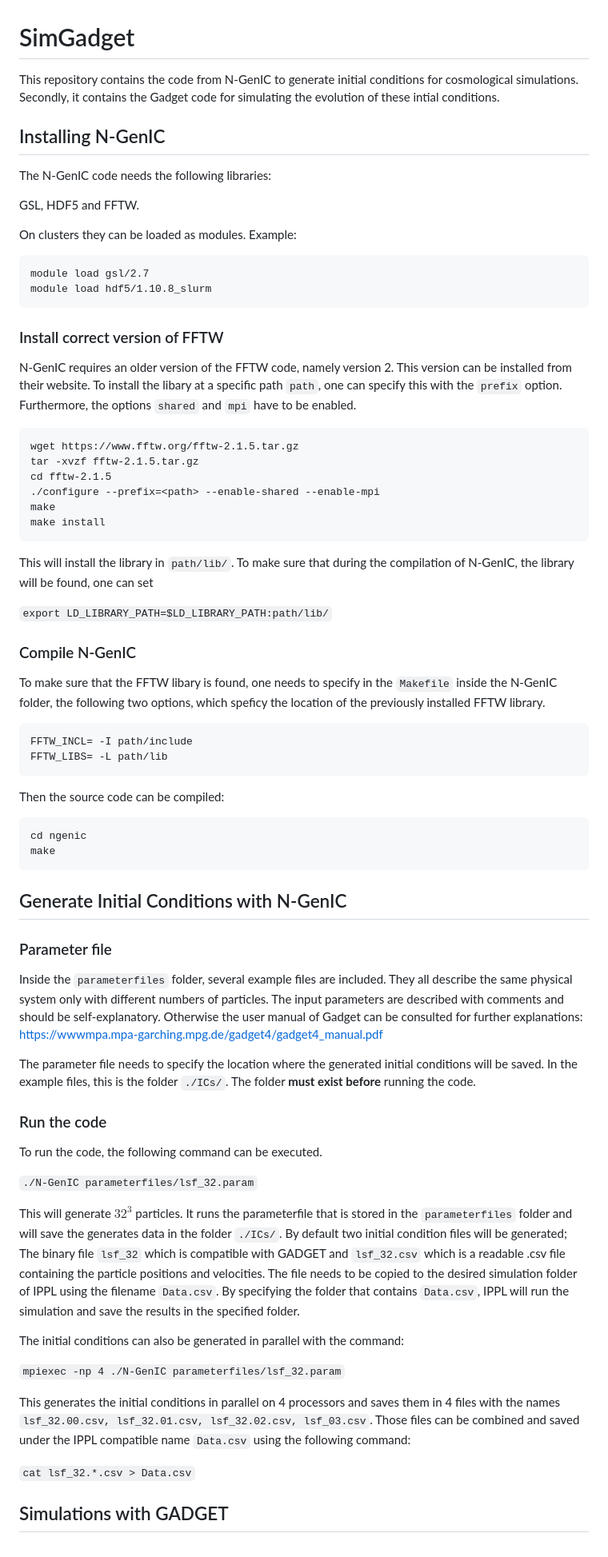
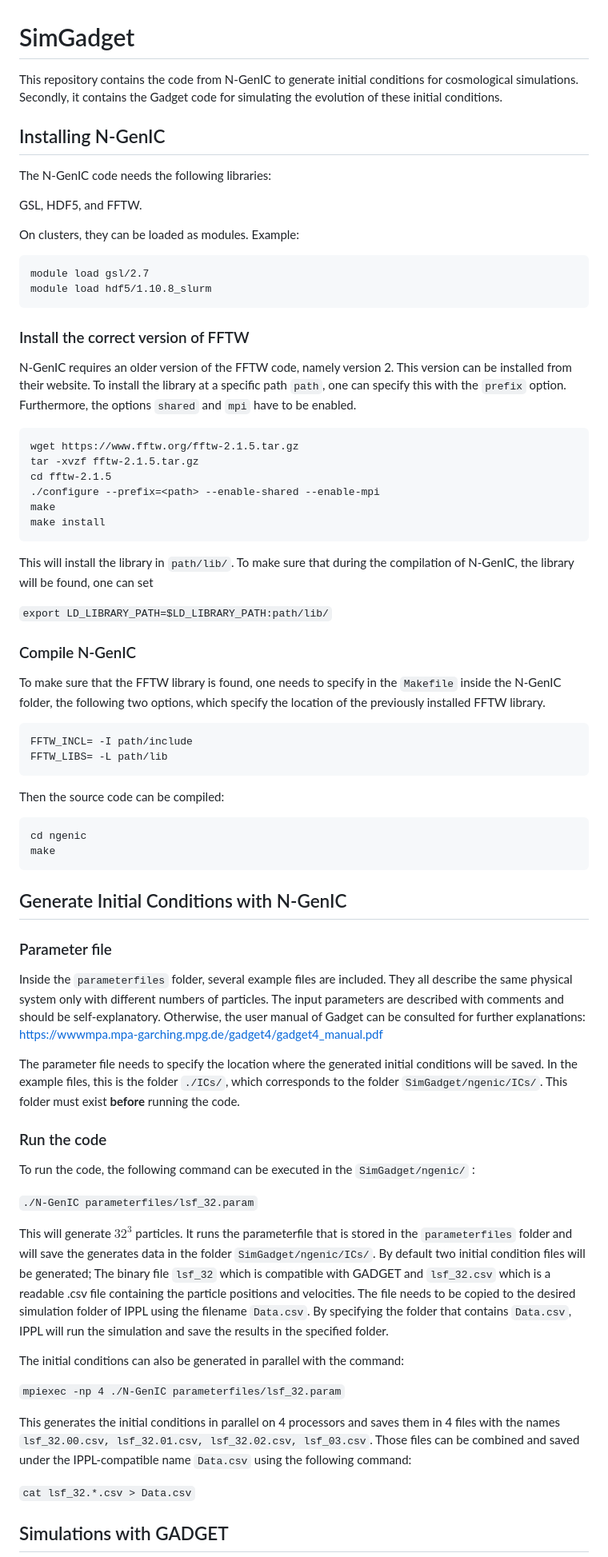
Before and after one commit to caterina-prior/PyCosmo_SimGadget, a Markdown page: README.md, the part around the change printed below. Shown: that part at 80% size. Drawn GitHub-style.

````diff
--- a/README.md
+++ b/README.md
@@ -1,20 +1,20 @@
 # SimGadget
-This repository contains the code from N-GenIC to generate initial conditions for cosmological simulations. Secondly, it contains the Gadget code for simulating the evolution of these intial conditions.
+This repository contains the code from N-GenIC to generate initial conditions for cosmological simulations. Secondly, it contains the Gadget code for simulating the evolution of these initial conditions.
 
 ## Installing N-GenIC
 The N-GenIC code needs the following libraries:
 
-GSL, HDF5 and FFTW.
+GSL, HDF5, and FFTW.
 
-On clusters they can be loaded as modules. Example:
+On clusters, they can be loaded as modules. Example:
 
 ```
 module load gsl/2.7
 module load hdf5/1.10.8_slurm
 ```
 
-### Install correct version of FFTW
-N-GenIC requires an older version of the FFTW code, namely version 2. This version can be installed from their website. To install the libary at a specific path `path`, one can specify this with the `prefix` option. Furthermore, the options `shared` and `mpi` have to be enabled.
+### Install the correct version of FFTW
+N-GenIC requires an older version of the FFTW code, namely version 2. This version can be installed from their website. To install the library at a specific path `path`, one can specify this with the `prefix` option. Furthermore, the options `shared` and `mpi` have to be enabled.
 
 
 ```
@@ -31,7 +31,7 @@ This will install the library in `path/lib/`. To make sure that during the compi
 `export LD_LIBRARY_PATH=$LD_LIBRARY_PATH:path/lib/`
 
 ### Compile N-GenIC
-To make sure that the FFTW libary is found, one needs to specify in the `Makefile` inside the N-GenIC folder, the following two options, which speficy the location of the previously installed FFTW library.
+To make sure that the FFTW library is found, one needs to specify in the `Makefile` inside the N-GenIC folder, the following two options, which specify the location of the previously installed FFTW library.
 
 ```
 FFTW_INCL= -I path/include
@@ -48,23 +48,23 @@ make
 ## Generate Initial Conditions with N-GenIC
 
 ### Parameter file
-Inside the `parameterfiles` folder, several example files are included. They all describe the same physical system only with different numbers of particles. The input parameters are described with comments and should be self-explanatory. Otherwise the user manual of Gadget can be consulted for further explanations:
+Inside the `parameterfiles` folder, several example files are included. They all describe the same physical system only with different numbers of particles. The input parameters are described with comments and should be self-explanatory. Otherwise, the user manual of Gadget can be consulted for further explanations:
 https://wwwmpa.mpa-garching.mpg.de/gadget4/gadget4_manual.pdf
 
-The parameter file needs to specify the location where the generated initial conditions will be saved. In the example files, this is the folder `./ICs/`. The folder **must exist before** running the code.
+The parameter file needs to specify the location where the generated initial conditions will be saved. In the example files, this is the folder `./ICs/`, which corresponds to the folder `SimGadget/ngenic/ICs/`. This folder must exist **before** running the code.
 
 ### Run the code
-To run the code, the following command can be executed.
+To run the code, the following command can be executed in the `SimGadget/ngenic/` :
 
 `./N-GenIC parameterfiles/lsf_32.param`
 
-This will generate $32^3$ particles. It runs the parameterfile that is stored in the `parameterfiles` folder and will save the generates data in the folder `./ICs/`. By default two initial condition files will be generated; The binary file `lsf_32` which is compatible with GADGET and `lsf_32.csv` which is a readable .csv file containing the particle positions and velocities. The file needs to be copied to the desired simulation folder of IPPL using the filename `Data.csv`. By specifying the folder that contains `Data.csv`, IPPL will run the simulation and save the results in the specified folder.
+This will generate $32^3$ particles. It runs the parameterfile that is stored in the `parameterfiles` folder and will save the generates data in the folder `SimGadget/ngenic/ICs/`. By default two initial condition files will be generated; The binary file `lsf_32` which is compatible with GADGET and `lsf_32.csv` which is a readable .csv file containing the particle positions and velocities. The file needs to be copied to the desired simulation folder of IPPL using the filename `Data.csv`. By specifying the folder that contains `Data.csv`, IPPL will run the simulation and save the results in the specified folder.
 
 The initial conditions can also be generated in parallel with the command:
 
 `mpiexec -np 4 ./N-GenIC parameterfiles/lsf_32.param`
 
-This generates the initial conditions in parallel on 4 processors and saves them in 4 files with the names `lsf_32.00.csv, lsf_32.01.csv, lsf_32.02.csv, lsf_03.csv`. Those files can be combined and saved under the IPPL compatible name `Data.csv` using the following command:
+This generates the initial conditions in parallel on 4 processors and saves them in 4 files with the names `lsf_32.00.csv, lsf_32.01.csv, lsf_32.02.csv, lsf_03.csv`. Those files can be combined and saved under the IPPL-compatible name `Data.csv` using the following command:
 
 `cat lsf_32.*.csv > Data.csv`
 
````
Also changed, not shown: other parts of README.md (+3 -3 lines).
